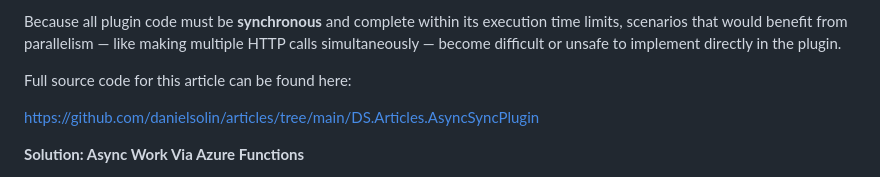
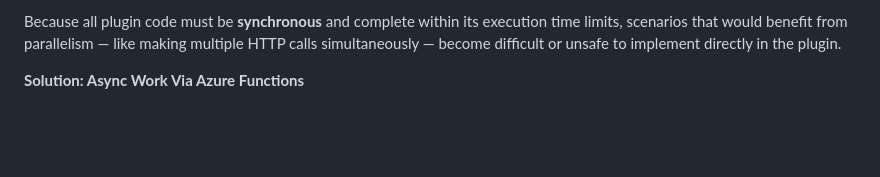
Before and after one commit to danielsolin/devlog, a Markdown page: _posts/2025-08-08-asynchronous-synchronous-dynamics-365-plugins.md, the part around the change. Drawn GitHub-style; blank space fills up the shorter version.

Commit message:
Removed link to source code

```diff
--- a/_posts/2025-08-08-asynchronous-synchronous-dynamics-365-plugins.md
+++ b/_posts/2025-08-08-asynchronous-synchronous-dynamics-365-plugins.md
@@ -15,10 +15,6 @@ tags:
 When developing plugins that interact with external APIs, you quickly run into a major limitation: **the Dataverse plugin sandbox does not reliably support asynchronous execution**. While it's technically possible to use async/await or Task.Run, doing so within the sandbox is risky and unsupported. These approaches may appear to work in development or isolated cases, but they often result in unpredictable behavior, such as deadlocks, thread aborts, or context corruption. Especially under load.
 
 Because all plugin code must be **synchronous** and complete within its execution time limits, scenarios that would benefit from parallelism — like making multiple HTTP calls simultaneously — become difficult or unsafe to implement directly in the plugin.
-
-Full source code for this article can be found here:
-
-https://github.com/danielsolin/articles/tree/main/DS.Articles.AsyncSyncPlugin
 
 **Solution: Async Work Via Azure Functions**
 
```
